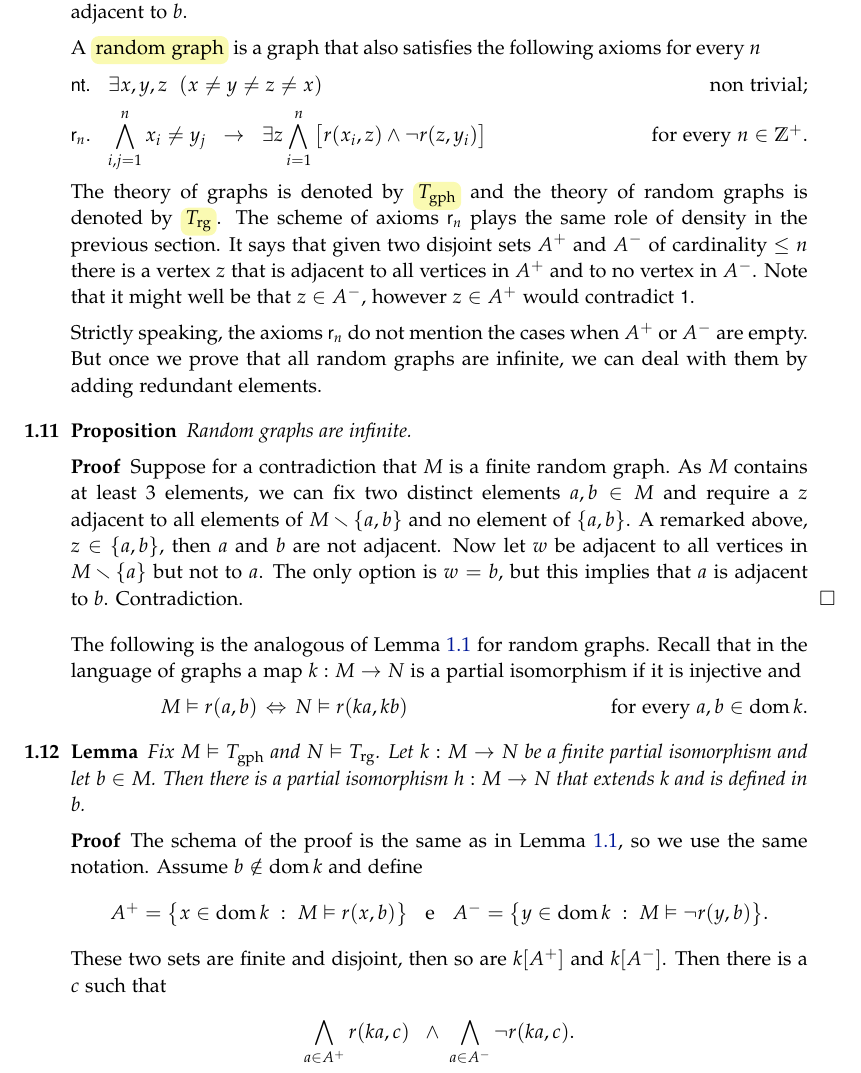
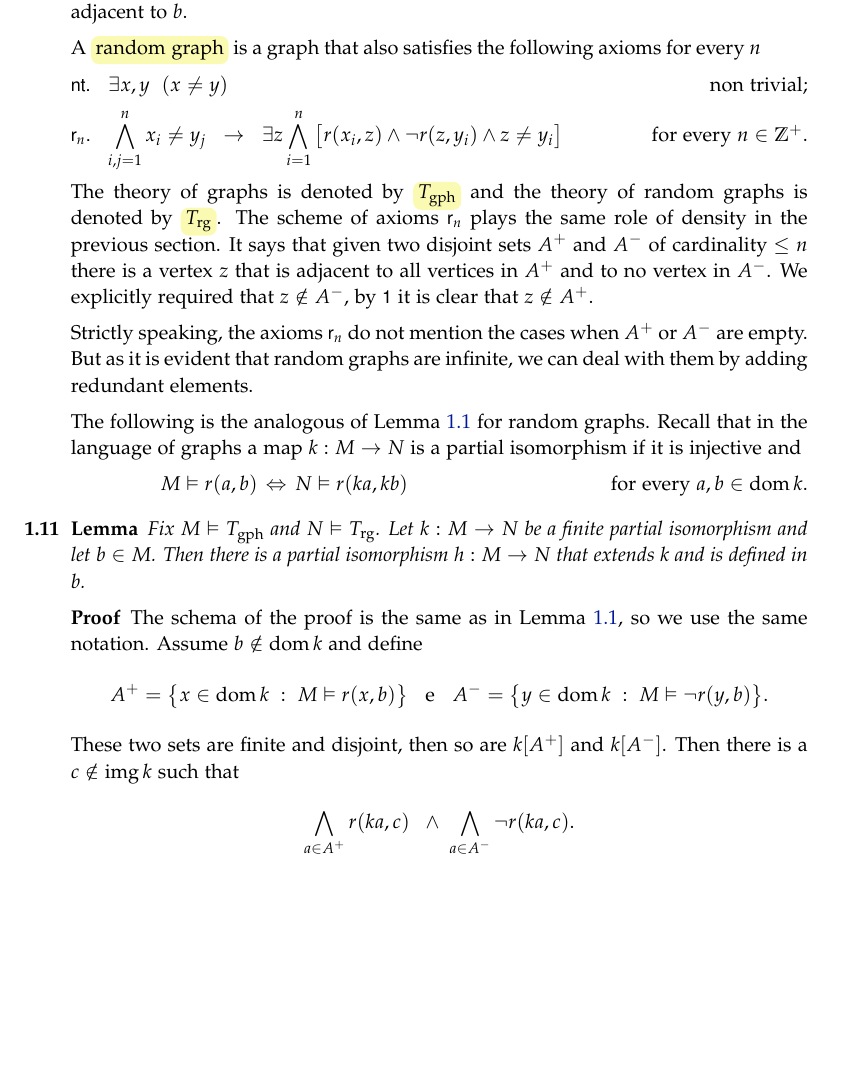
Before and after one commit to domenicozambella/creche, a LaTeX document (relational.tex): part of page 4 of 6, cut so that both start at the same text, the shorter picture padded with empty space. Compiled offline with pdfLaTeX.

Commit message:
assiomatizazzione grafo aleatorio

```diff
--- a/relational.tex
+++ b/relational.tex
@@ -155,20 +155,17 @@ An element of a graph $M$ is called a \emph{vertex\/} or a \emph{node}. An \emph
 
 A \emph{random graph\/} is a graph that also satisfies the following axioms for every $n$
 \begin{itemize}
-\item[nt.] $\E x,y,z\ \ (x\neq y\neq z\neq x)$\hfill non trivial;
-\item[r$_n$.] $\displaystyle\bigwedge^n_{i,j=1} x_i\neq y_j\ \ \imp\ \ \E z \bigwedge^n_{i=1} \big[r(x_i,z) \wedge \neg r(z,y_i)\big]$\hfill for every $n\in\ZZ^+$.
+\item[nt.] $\E x,y\ \ (x\neq y)$\hfill non trivial;
+\item[r$_n$.] $\displaystyle\bigwedge^n_{i,j=1} x_i\neq y_j\ \ \imp\ \ \E z \bigwedge^n_{i=1} \big[r(x_i,z) \wedge \neg r(z,y_i) \wedge z\neq y_i\big]$\hfill for every $n\in\ZZ^+$.
 \end{itemize}
 
-The theory of graphs is denoted by \emph{$T_{\textrm{gph}}$} and the theory of random graphs is denoted by \emph{$T_{\textrm{rg}}$}. The scheme of axioms \ssf{r$_n$} plays the same role of density in the previous section.  It says that given two disjoint sets $A^+$ and $A^-$ of cardinality $\le n$ there is a vertex $z$ that is adjacent to all vertices in $A^+$ and to no vertex in $A^-$. Note that it might well be that $z\in A^-$, however $z\in A^+$ would contradict \ssf{1}.
 
-Strictly speaking, the axioms \ssf{r$_n$} do not mention the cases when $A^+$ or $A^-$ are empty. But once we prove that all random graphs are infinite, we can deal with them by adding redundant elements.
+The theory of graphs is denoted by \emph{$T_{\textrm{gph}}$} and the theory of random graphs is denoted by \emph{$T_{\textrm{rg}}$}.
+The scheme of axioms \ssf{r$_n$} plays the same role of density in the previous section.
+It says that given two disjoint sets $A^+$ and $A^-$ of cardinality $\le n$ there is a vertex $z$ that is adjacent to all vertices in $A^+$ and to no vertex in $A^-$.
+We explicitly required that $z\notin A^-$, by \ssf{1} it is clear that $z\notin A^+$.
 
-\begin{proposition}
-Random graphs are infinite.
-\end{proposition}
-\begin{proof}
-Suppose for a contradiction that $M$ is a finite random graph. As $M$ contains at least $3$ elements, we can fix two distinct elements $a,b\in M$ and require a $z$ adjacent to all elements of $M\sm\{a,b\}$ and no element of $\{a,b\}$. A remarked above, $z\in\{a,b\}$, then $a$ and $b$ are not adjacent. Now let $w$ be adjacent to all vertices in $M\sm\{a\}$ but not to $a$. The only option is $w=b$, but this implies that $a$ is adjacent to $b$. Contradiction.
-\end{proof}
+Strictly speaking, the axioms \ssf{r$_n$} do not mention the cases when $A^+$ or $A^-$ are empty. But as it is evident that random graphs are infinite, we can deal with them by adding redundant elements.
 
 The following is the analogous of Lemma~\ref{lem_ordinericco} for random graphs. Recall that in the language of graphs a map $k:M\to N$ is a partial isomorphism if it is injective and
 
@@ -181,7 +178,7 @@ Fix $M\models T_{\rm gph}$ and $N\models T_{\rm rg}$. Let $k:M\imp N$ be a finit
 
 \hfil$A^+=\big\{x\in\dom k\ :\ M\models r(x,b)\big\}\ \ \ \textrm{e}\ \ \ A^-=\big\{y\in\dom k\ :\  M\models \neg r(y,b)\big\}$.\medskip
 
-These two sets are finite and disjoint, then so are $k[A^+]$ and $k[A^-]$. Then there is a $c$ such that\medskip
+These two sets are finite and disjoint, then so are $k[A^+]$ and $k[A^-]$. Then there is a $c\notin\range k$ such that\medskip
 
 \hfil$\displaystyle\bigwedge_{a\in A^+}r(ka,c)\ \ \wedge\ \bigwedge_{a\in A^-}\neg r(ka,c)$.
 
```
Also changed, not shown: creche.pdf.
